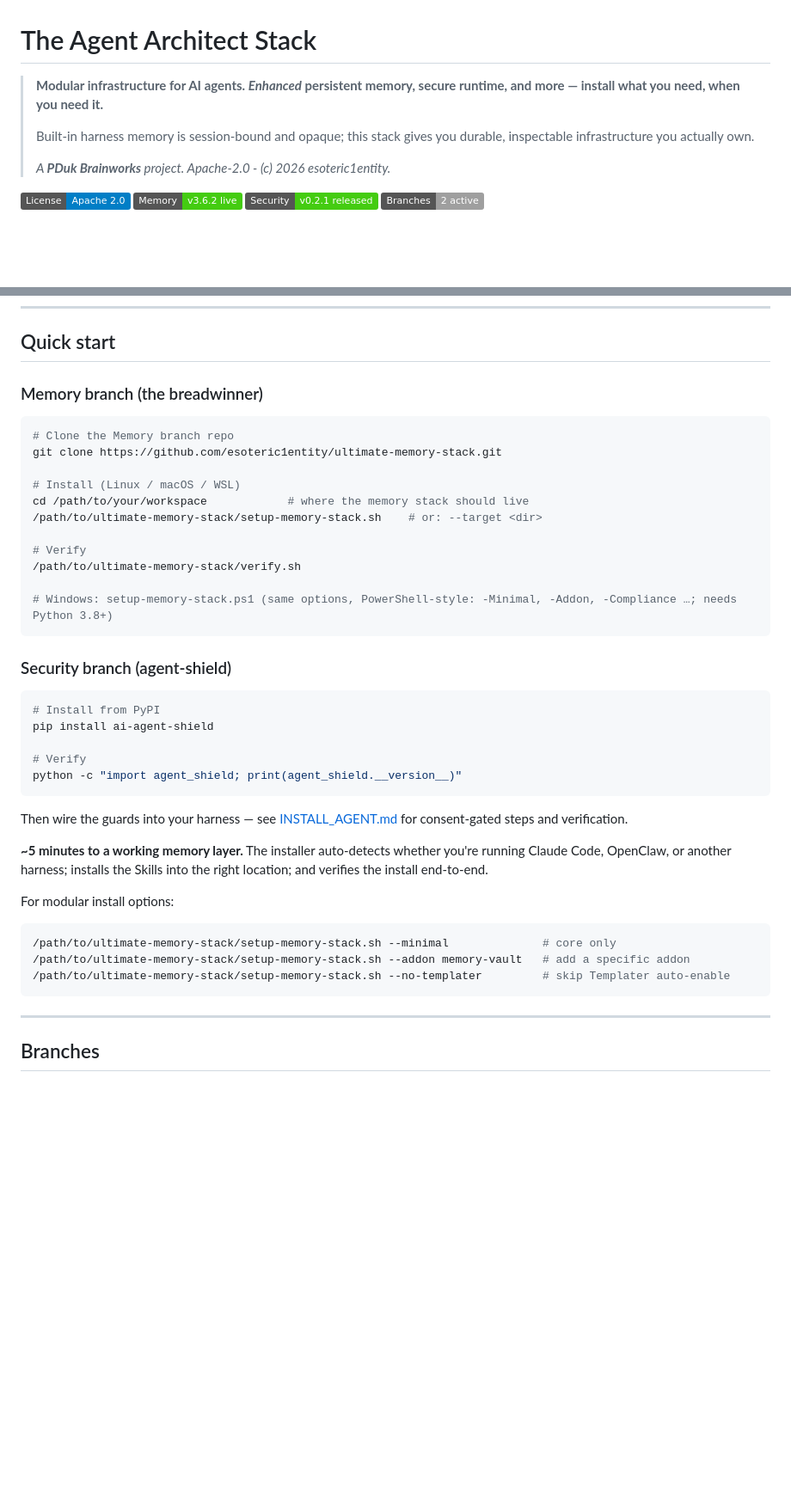
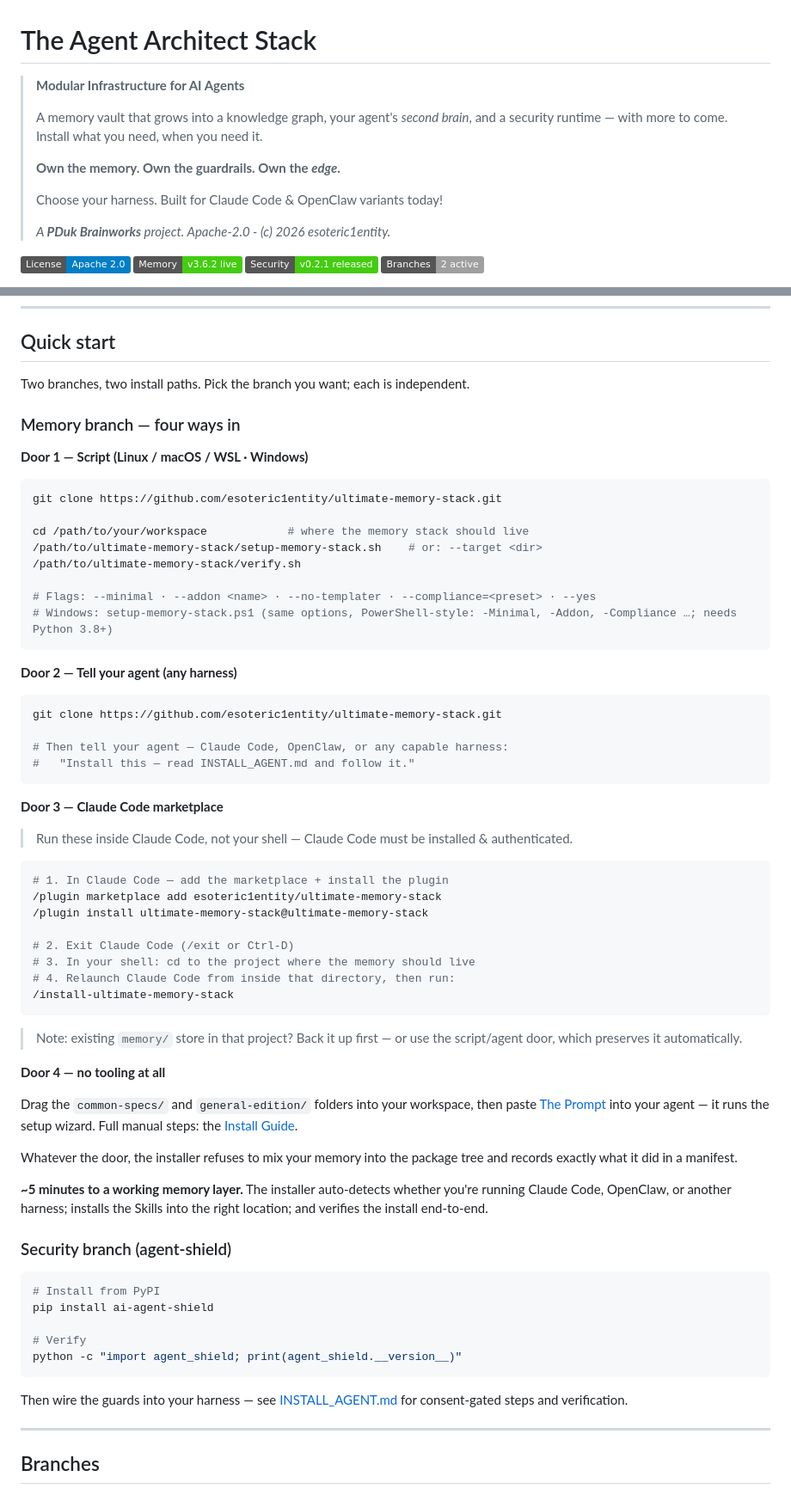
Before and after one commit to esoteric1entity/agent-architect-stack, a Markdown page: README.md, 2 parts joined by grey strips. Shown at 86% size. GitHub-like rendering; badges without logos; blank space fills up the shorter version.

Commit message:
docs: sync README hero copy + expand Quick Start to all 4 Memory install doors

````diff
--- a/README.md
+++ b/README.md
@@ -1,8 +1,12 @@
 # The Agent Architect Stack
 
-> **Modular infrastructure for AI agents. *Enhanced* persistent memory, secure runtime, and more — install what you need, when you need it.**
+> **Modular Infrastructure for AI Agents**
 >
-> Built-in harness memory is session-bound and opaque; this stack gives you durable, inspectable infrastructure you actually own.
+> A memory vault that grows into a knowledge graph, your agent's *second brain*, and a security runtime — with more to come. Install what you need, when you need it.
+>
+> **Own the memory. Own the guardrails. Own the *edge*.**
+>
+> Choose your harness. Built for Claude Code & OpenClaw variants today!
 >
 > *A **PDuk Brainworks** project. Apache-2.0 - (c) 2026 esoteric1entity.*
 
@@ -51,21 +55,56 @@ If you've ever thought "I wish this agent framework had a real memory layer" or
 
 ## Quick start
 
-### Memory branch (the breadwinner)
+Two branches, two install paths. Pick the branch you want; each is independent.
+
+### Memory branch — four ways in
+
+**Door 1 — Script (Linux / macOS / WSL · Windows)**
 
 ```bash
-# Clone the Memory branch repo
 git clone https://github.com/esoteric1entity/ultimate-memory-stack.git
 
-# Install (Linux / macOS / WSL)
 cd /path/to/your/workspace            # where the memory stack should live
 /path/to/ultimate-memory-stack/setup-memory-stack.sh    # or: --target <dir>
-
-# Verify
 /path/to/ultimate-memory-stack/verify.sh
 
+# Flags: --minimal · --addon <name> · --no-templater · --compliance=<preset> · --yes
 # Windows: setup-memory-stack.ps1 (same options, PowerShell-style: -Minimal, -Addon, -Compliance …; needs Python 3.8+)
 ```
+
+**Door 2 — Tell your agent (any harness)**
+
+```bash
+git clone https://github.com/esoteric1entity/ultimate-memory-stack.git
+
+# Then tell your agent — Claude Code, OpenClaw, or any capable harness:
+#   "Install this — read INSTALL_AGENT.md and follow it."
+```
+
+**Door 3 — Claude Code marketplace**
+
+> Run these inside Claude Code, not your shell — Claude Code must be installed & authenticated.
+
+```bash
+# 1. In Claude Code — add the marketplace + install the plugin
+/plugin marketplace add esoteric1entity/ultimate-memory-stack
+/plugin install ultimate-memory-stack@ultimate-memory-stack
+
+# 2. Exit Claude Code (/exit or Ctrl-D)
+# 3. In your shell: cd to the project where the memory should live
+# 4. Relaunch Claude Code from inside that directory, then run:
+/install-ultimate-memory-stack
+```
+
+> Note: existing `memory/` store in that project? Back it up first — or use the script/agent door, which preserves it automatically.
+
+**Door 4 — no tooling at all**
+
+Drag the `common-specs/` and `general-edition/` folders into your workspace, then paste [The Prompt](https://github.com/esoteric1entity/ultimate-memory-stack/blob/main/common-specs/BOOTSTRAP_PROMPT.md#the-activation-prompt) into your agent — it runs the setup wizard. Full manual steps: the [Install Guide](https://github.com/esoteric1entity/ultimate-memory-stack/blob/main/INSTALL.md).
+
+Whatever the door, the installer refuses to mix your memory into the package tree and records exactly what it did in a manifest.
+
+**~5 minutes to a working memory layer.** The installer auto-detects whether you're running Claude Code, OpenClaw, or another harness; installs the Skills into the right location; and verifies the install end-to-end.
 
 ### Security branch (agent-shield)
 
@@ -78,16 +117,6 @@ python -c "import agent_shield; print(agent_shield.__version__)"
 ```
 
 Then wire the guards into your harness — see [INSTALL_AGENT.md](https://github.com/esoteric1entity/agent-shield/blob/main/INSTALL_AGENT.md) for consent-gated steps and verification.
-
-**~5 minutes to a working memory layer.** The installer auto-detects whether you're running Claude Code, OpenClaw, or another harness; installs the Skills into the right location; and verifies the install end-to-end.
-
-For modular install options:
-
-```bash
-/path/to/ultimate-memory-stack/setup-memory-stack.sh --minimal              # core only
-/path/to/ultimate-memory-stack/setup-memory-stack.sh --addon memory-vault   # add a specific addon
-/path/to/ultimate-memory-stack/setup-memory-stack.sh --no-templater         # skip Templater auto-enable
-```
 
 ---
 
````
